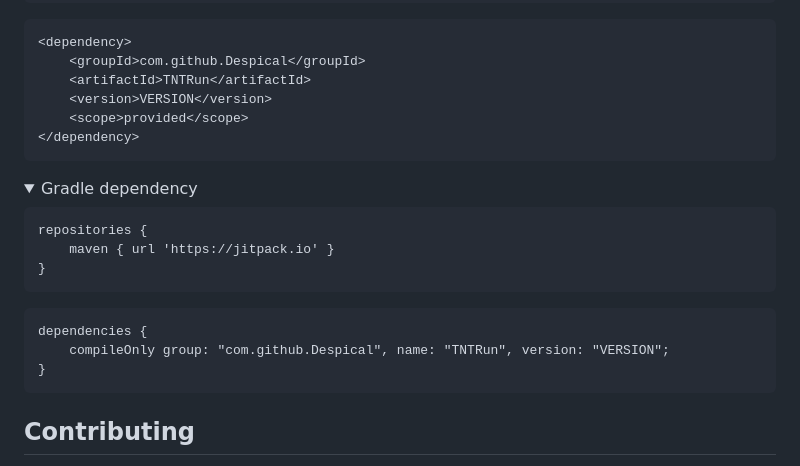
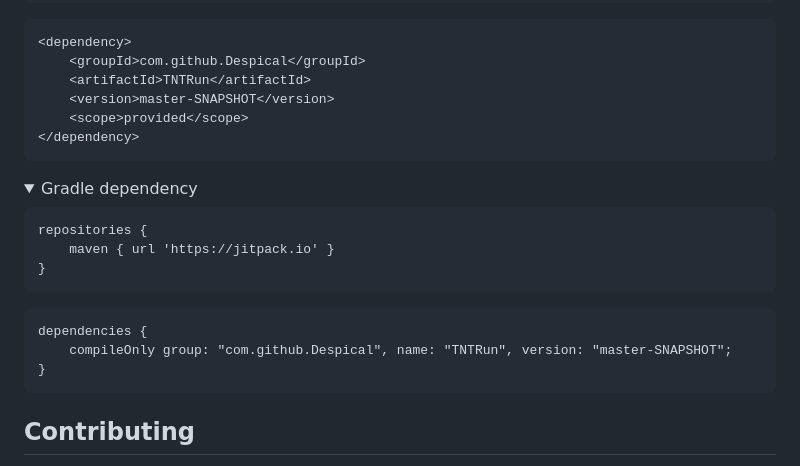
Before and after one commit to Despical/TNTRun, a Markdown page: .github/README.md, the part around the change. GitHub-like rendering; folded sections open.

````diff
--- a/.github/README.md
+++ b/.github/README.md
@@ -34,7 +34,7 @@ Players (up to 12 or 24, mostly, depending on the map) are placed on sand/gravel
 <dependency>
     <groupId>com.github.Despical</groupId>
     <artifactId>TNTRun</artifactId>
-    <version>VERSION</version>
+    <version>master-SNAPSHOT</version>
     <scope>provided</scope>
 </dependency>
 ```
@@ -51,7 +51,7 @@ repositories {
 ```
 ```
 dependencies {
-    compileOnly group: "com.github.Despical", name: "TNTRun", version: "VERSION";
+    compileOnly group: "com.github.Despical", name: "TNTRun", version: "master-SNAPSHOT";
 }
 ```
 </details>
````
